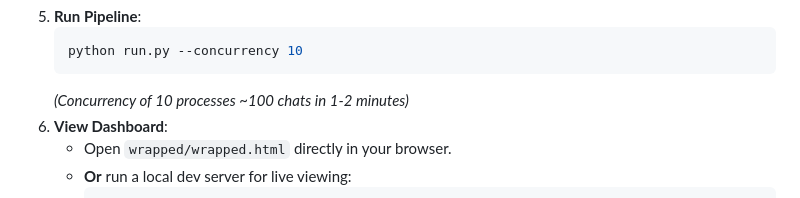
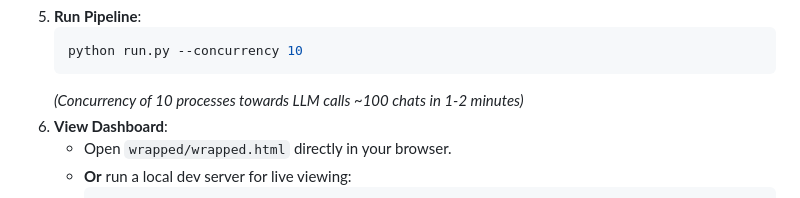
Before and after one commit to otonashi-labs/chatgpt-wrapped, a Markdown page: README.md, the part around the change. Drawn GitHub-style.

Commit message:
perf upgrade

````diff
--- a/README.md
+++ b/README.md
@@ -23,7 +23,7 @@ Analyze your ChatGPT history with industrial-grade LLM metadata extraction and g
     ```bash
     python run.py --concurrency 10
     ```
-    *(Concurrency of 10 processes ~100 chats in 1-2 minutes)*
+    *(Concurrency of 10 processes towards LLM calls ~100 chats in 1-2 minutes)*
 6.  **View Dashboard**:
     *   Open `wrapped/wrapped.html` directly in your browser.
     *   **Or** run a local dev server for live viewing:
````
